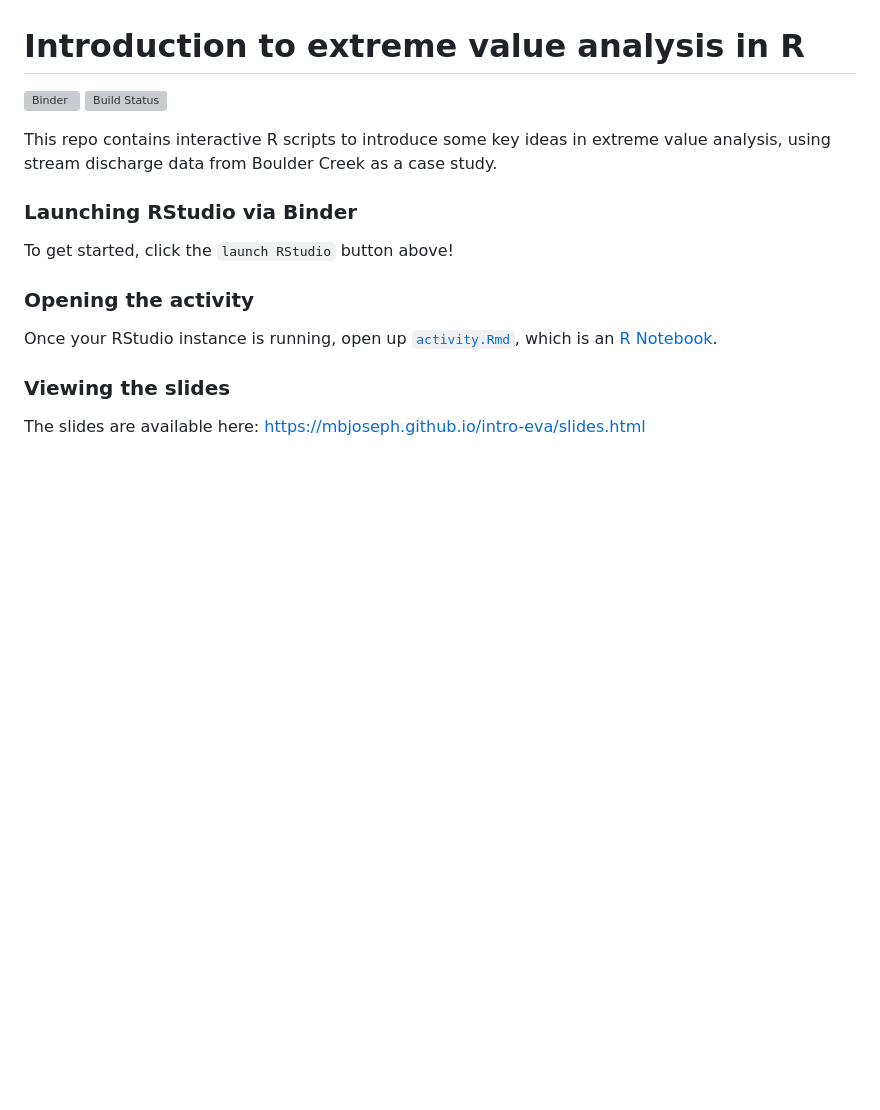
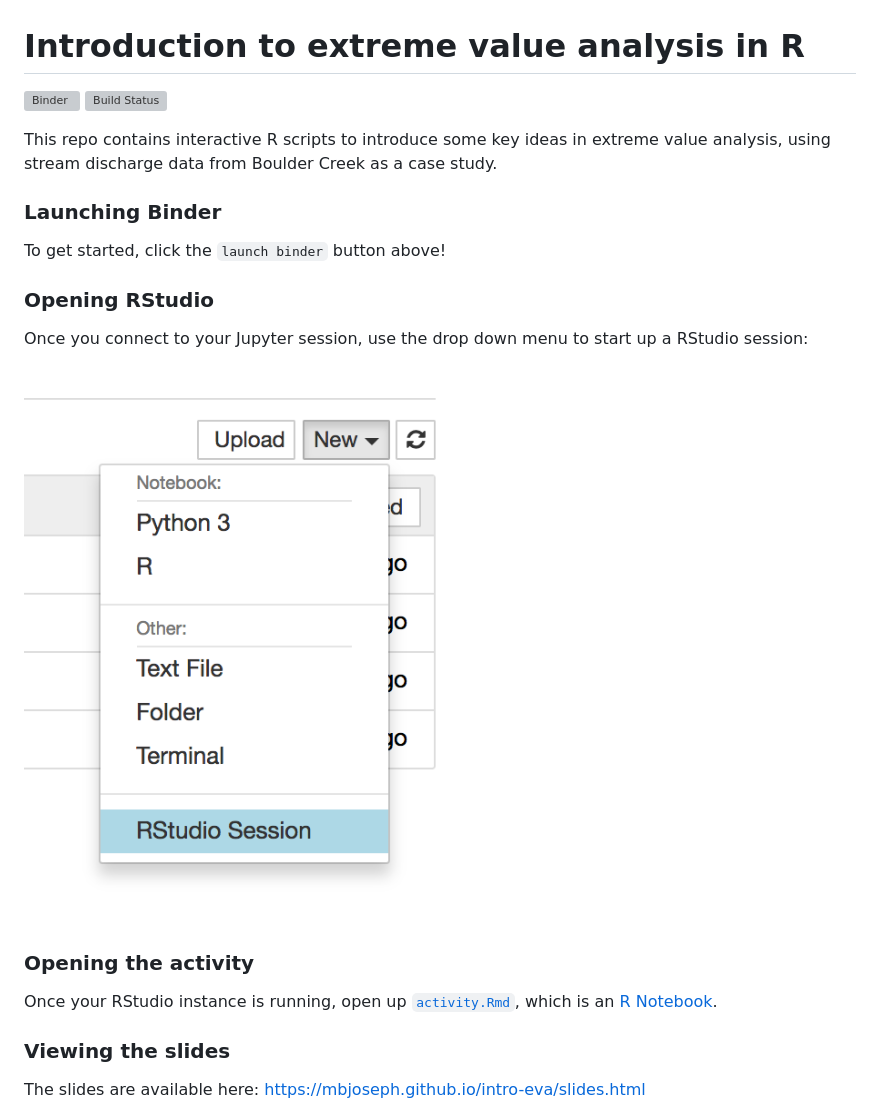
Before and after one commit to mbjoseph/intro-eva, a Markdown page: README.md, the part around the change printed below. Rendered like a GitHub page; pictures changed too: fig/rstudio_ui.png (added); blank space fills up the shorter version; grey boxes are pictures that could not be loaded.

Commit message:
reverting back to older Binder deployment :(

```diff
--- a/README.md
+++ b/README.md
@@ -4,12 +5,17 @@
 [![Build Status](https://travis-ci.org/mbjoseph/intro-eva.svg?branch=master)](https://travis-ci.org/mbjoseph/intro-eva)
 
-This repo contains interactive R scripts to introduce some key ideas in
-extreme value analysis, using stream discharge data from Boulder Creek
-as a case study.
+This repo contains interactive R scripts to introduce some key ideas in extreme value analysis, using stream discharge data from Boulder Creek as a case study.
 
-### Launching RStudio via Binder
+### Launching Binder
 
-To get started, click the `launch RStudio` button above!
+To get started, click the `launch binder` button above!
+
+### Opening RStudio
+
+Once you connect to your Jupyter session, use the drop down menu to start up a RStudio session:
+
+![](fig/rstudio_ui.png)
+
 
 ### Opening the activity
 
```
Also changed, not shown: other parts of README.md (+2 -1 lines), 2 other files.
